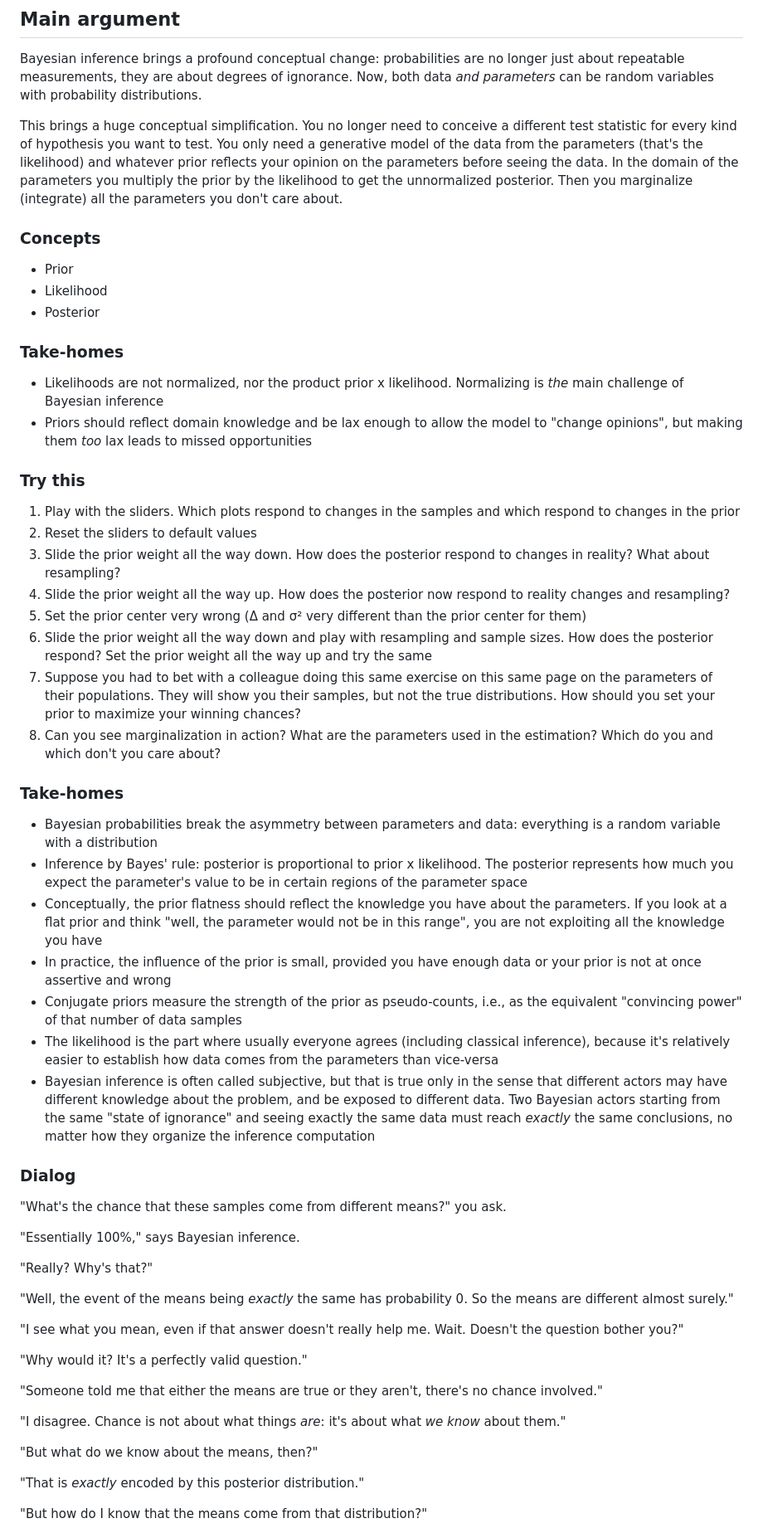
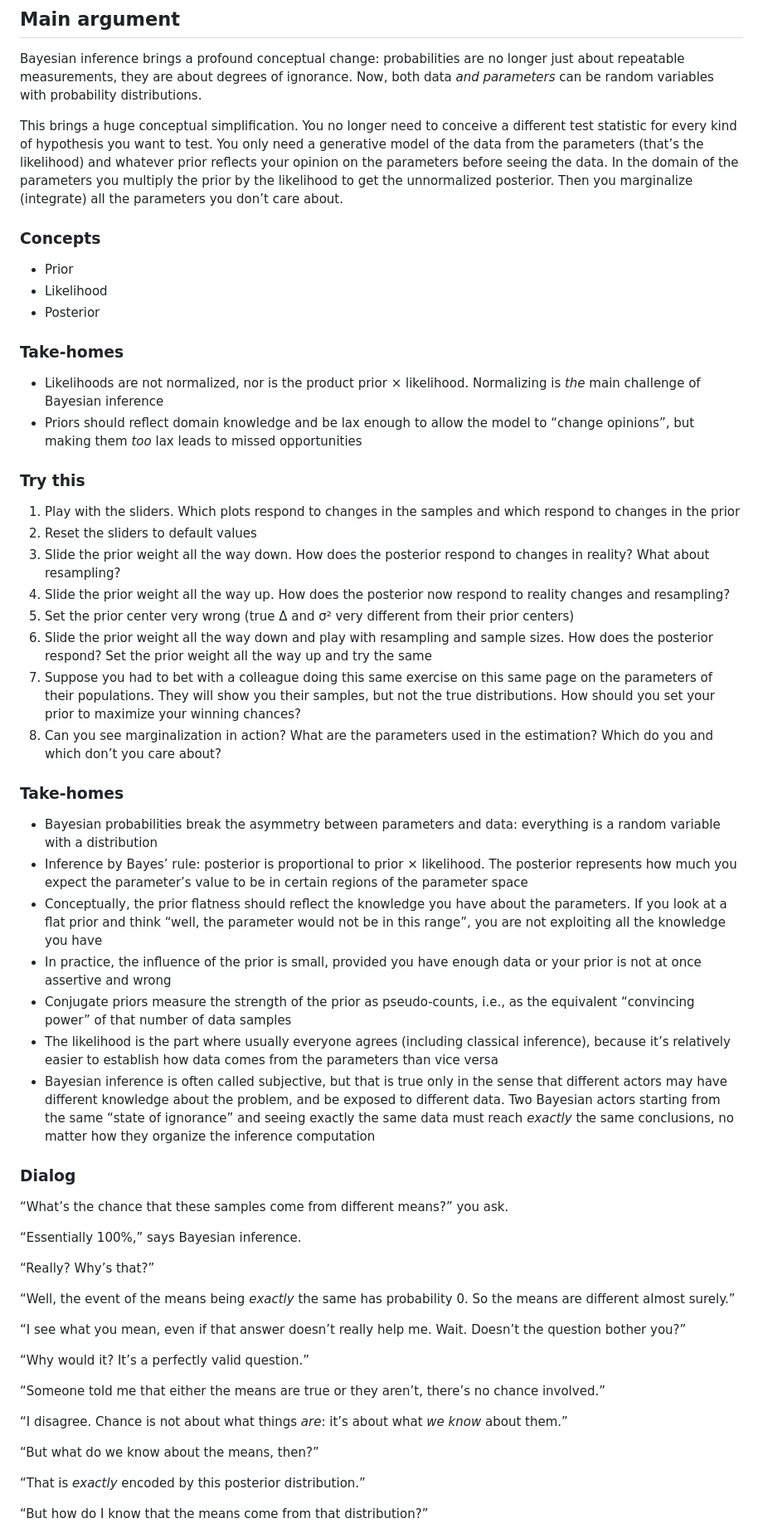
Before and after one commit to dreavjr/inference-tutorial, a Markdown page: pedagogical_plan.md, the part around one of its changes. Shown at 83% size. Rendered like a GitHub page.

Commit message:
Typographic and writting changes on plan

```diff
--- a/pedagogical_plan.md
+++ b/pedagogical_plan.md
@@ -175,7 +175,7 @@ function confusion(prev, sens, spec, total) {
 
 Bayesian inference brings a profound conceptual change: probabilities are no longer just about repeatable measurements, they are about degrees of ignorance. Now, both data *and parameters* can be random variables with probability distributions.
 
-This brings a huge conceptual simplification. You no longer need to conceive a different test statistic for every kind of hypothesis you want to test. You only need a generative model of the data from the parameters (that's the likelihood) and whatever prior reflects your opinion on the parameters before seeing the data. In the domain of the parameters you multiply the prior by the likelihood to get the unnormalized posterior. Then you marginalize (integrate) all the parameters you don't care about.
+This brings a huge conceptual simplification. You no longer need to conceive a different test statistic for every kind of hypothesis you want to test. You only need a generative model of the data from the parameters (that’s the likelihood) and whatever prior reflects your opinion on the parameters before seeing the data. In the domain of the parameters you multiply the prior by the likelihood to get the unnormalized posterior. Then you marginalize (integrate) all the parameters you don’t care about.
 
 
 ### Concepts
@@ -184,49 +184,49 @@ This brings a huge conceptual simplification. You no longer need to conceive a d
 - Posterior
 
 ### Take-homes
-- Likelihoods are not normalized, nor the product prior x likelihood. Normalizing is _the_ main challenge of Bayesian inference
-- Priors should reflect domain knowledge and be lax enough to allow the model to "change opinions", but making them _too_ lax leads to missed opportunities
+- Likelihoods are not normalized, nor is the product prior × likelihood. Normalizing is _the_ main challenge of Bayesian inference
+- Priors should reflect domain knowledge and be lax enough to allow the model to “change opinions”, but making them _too_ lax leads to missed opportunities
 
 ### Try this
 1. Play with the sliders. Which plots respond to changes in the samples and which respond to changes in the prior
 2. Reset the sliders to default values
 3. Slide the prior weight all the way down. How does the posterior respond to changes in reality? What about resampling?
 4. Slide the prior weight all the way up. How does the posterior now respond to reality changes and resampling?
-5. Set the prior center very wrong (Δ and σ² very different than the prior center for them)
+5. Set the prior center very wrong (true Δ and σ² very different from their prior centers)
 6. Slide the prior weight all the way down and play with resampling and sample sizes. How does the posterior respond? Set the prior weight all the way up and try the same
 7. Suppose you had to bet with a colleague doing this same exercise on this same page on the parameters of their populations. They will show you their samples, but not the true distributions. How should you set your prior to maximize your winning chances?
-8. Can you see marginalization in action? What are the parameters used in the estimation? Which do you and which don't you care about?
+8. Can you see marginalization in action? What are the parameters used in the estimation? Which do you and which don’t you care about?
 
 ### Take-homes
 - Bayesian probabilities break the asymmetry between parameters and data: everything is a random variable with a distribution
-- Inference by Bayes' rule: posterior is proportional to prior x likelihood. The posterior represents how much you expect the parameter's value to be in certain regions of the parameter space
-- Conceptually, the prior flatness should reflect the knowledge you have about the parameters. If you look at a flat prior and think "well, the parameter would not be in this range", you are not exploiting all the knowledge you have
+- Inference by Bayes’ rule: posterior is proportional to prior × likelihood. The posterior represents how much you expect the parameter’s value to be in certain regions of the parameter space
+- Conceptually, the prior flatness should reflect the knowledge you have about the parameters. If you look at a flat prior and think “well, the parameter would not be in this range”, you are not exploiting all the knowledge you have
 - In practice, the influence of the prior is small, provided you have enough data or your prior is not at once assertive and wrong
-- Conjugate priors measure the strength of the prior as pseudo-counts, i.e., as the equivalent "convincing power" of that number of data samples
-- The likelihood is the part where usually everyone agrees (including classical inference), because it's relatively easier to establish how data comes from the parameters than vice-versa
-- Bayesian inference is often called subjective, but that is true only in the sense that different actors may have different knowledge about the problem, and be exposed to different data. Two Bayesian actors starting from the same "state of ignorance" and seeing exactly the same data must reach _exactly_ the same conclusions, no matter how they organize the inference computation
+- Conjugate priors measure the strength of the prior as pseudo-counts, i.e., as the equivalent “convincing power” of that number of data samples
+- The likelihood is the part where usually everyone agrees (including classical inference), because it’s relatively easier to establish how data comes from the parameters than vice versa
+- Bayesian inference is often called subjective, but that is true only in the sense that different actors may have different knowledge about the problem, and be exposed to different data. Two Bayesian actors starting from the same “state of ignorance” and seeing exactly the same data must reach _exactly_ the same conclusions, no matter how they organize the inference computation
 
 ### Dialog
 
- "What's the chance that these samples come from different means?" you ask.
+ “What’s the chance that these samples come from different means?” you ask.
 
-"Essentially 100%," says Bayesian inference.
+“Essentially 100%,” says Bayesian inference.
 
-"Really? Why's that?"
+“Really? Why’s that?”
 
-"Well, the event of the means being _exactly_ the same has probability 0. So the means are different almost surely."
+“Well, the event of the means being _exactly_ the same has probability 0. So the means are different almost surely.”
 
-"I see what you mean, even if that answer doesn't really help me. Wait. Doesn't the question bother you?"
+“I see what you mean, even if that answer doesn’t really help me. Wait. Doesn’t the question bother you?”
 
-"Why would it? It's a perfectly valid question."
+“Why would it? It’s a perfectly valid question.”
 
-"Someone told me that either the means are true or they aren't, there's no chance involved."
+“Someone told me that either the means are true or they aren’t, there’s no chance involved.”
 
-"I disagree. Chance is not about what things _are_: it's about what _we know_ about them."
+“I disagree. Chance is not about what things _are_: it’s about what _we know_ about them.”
 
-"But what do we know about the means, then?"
+“But what do we know about the means, then?”
 
-"That is _exactly_ encoded by this posterior distribution."
+“That is _exactly_ encoded by this posterior distribution.”
 
-"But how do I know that the means come from that distribution?"
+“But how do I know that the means come from that distribution?”
 
```
Also changed, not shown: other parts of pedagogical_plan.md (+60 -60 lines).
